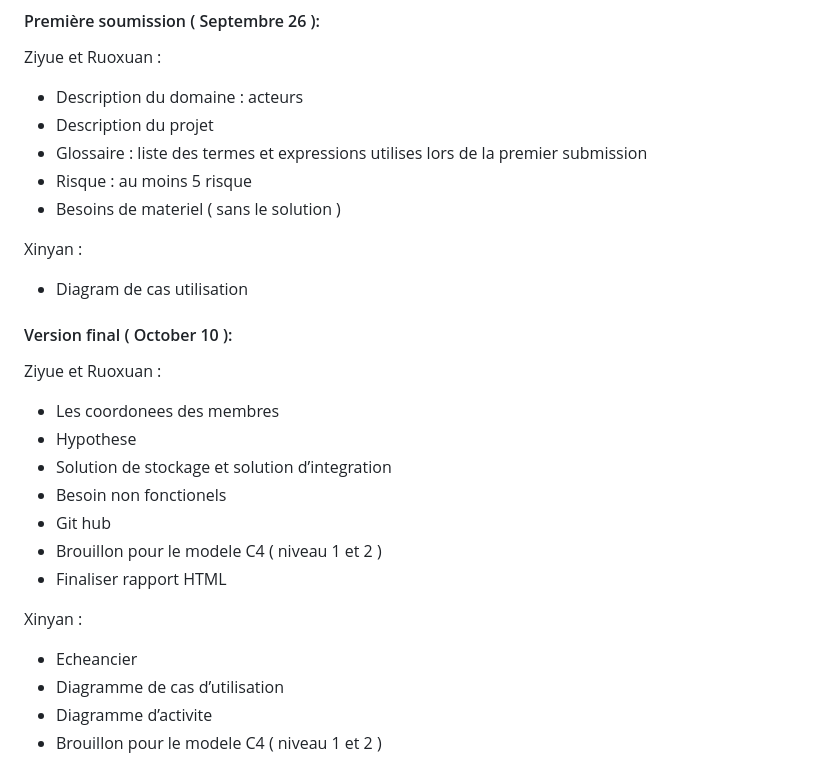
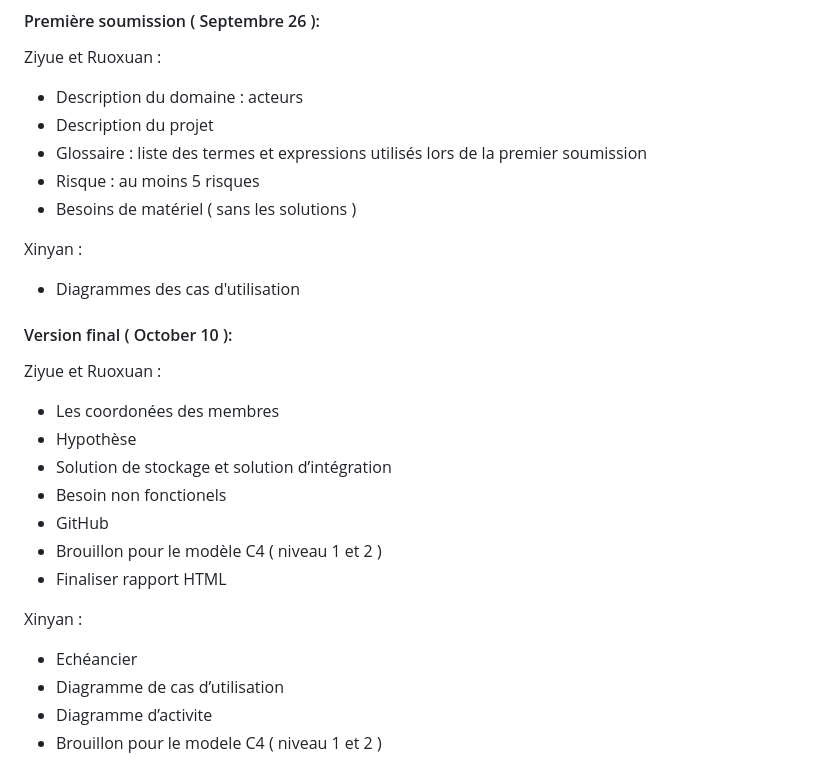
Before and after one commit to zxxyyy0429/IFT2255-devoir1, a Markdown page: docs/rapport.md, the part around the change printed below. Drawn GitHub-style.

```diff
--- a/docs/rapport.md
+++ b/docs/rapport.md
@@ -87,27 +87,27 @@ Ziyue et Ruoxuan :
 
 - Description du domaine : acteurs
 - Description du projet
-- Glossaire : liste des termes et expressions utilises lors de la premier submission
-- Risque : au moins 5 risque
-- Besoins de materiel ( sans le solution )
+- Glossaire : liste des termes et expressions utilisés lors de la premier soumission
+- Risque : au moins 5 risques
+- Besoins de matériel ( sans les solutions )
 
 Xinyan :
-- Diagram de cas utilisation
+- Diagrammes des cas d'utilisation
 
 #### Version final ( October 10 ):
 
 Ziyue et Ruoxuan :
 
-- Les coordonees des membres
-- Hypothese
-- Solution de stockage et solution d’integration
+- Les coordonées des membres
+- Hypothèse
+- Solution de stockage et solution d’intégration
 - Besoin non fonctionels
-- Git hub
-- Brouillon pour le modele C4 ( niveau 1 et 2 )
+- GitHub
+- Brouillon pour le modèle C4 ( niveau 1 et 2 )
 - Finaliser rapport HTML
 
 Xinyan :
-- Echeancier
+- Echéancier
 - Diagramme de cas d’utilisation
 - Diagramme d’activite
 - Brouillon pour le modele C4 ( niveau 1 et 2 )
```
Also changed, not shown: other parts of docs/rapport.md (+15 -15 lines).
